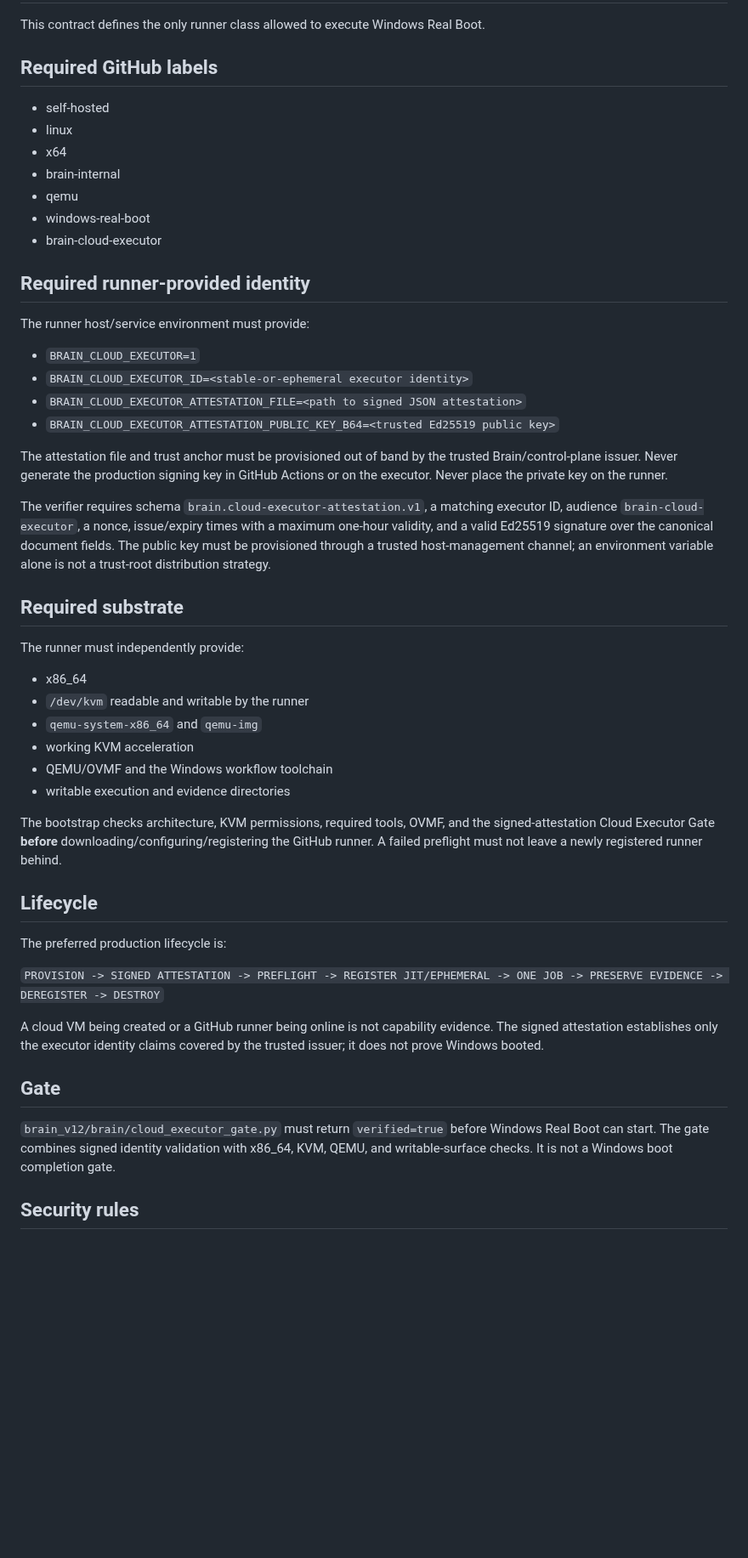
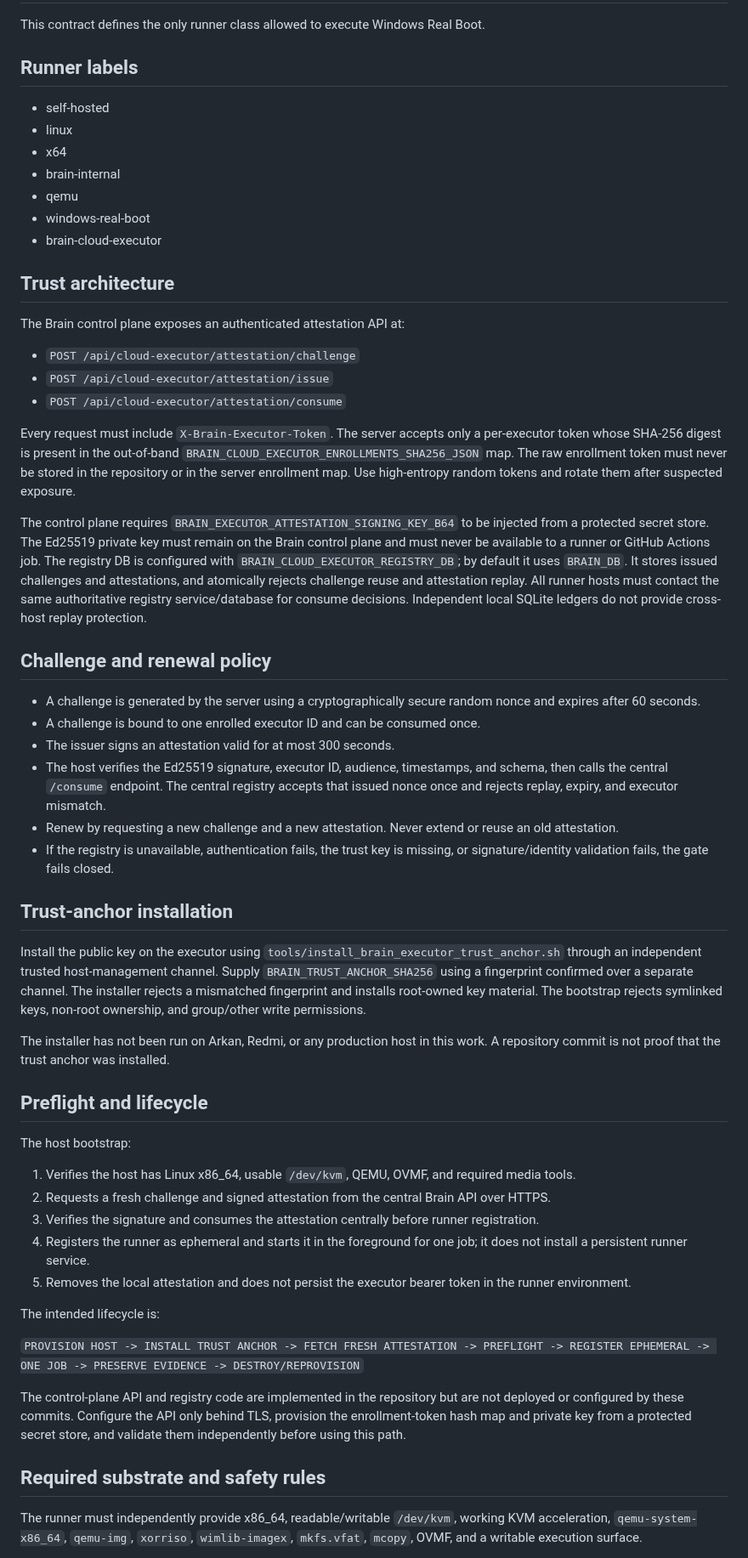
Before and after one commit to omarenserat1980/MySimpleProject, a Markdown page: brain_v12/CLOUD_EXECUTOR_RUNNER_CONTRACT.md, the part around one of its changes. Shown at 85% size. Drawn GitHub-style; blank space fills up the shorter version.

Commit message:
Document centralized issuer, replay policy and ephemeral runner lifecycle

```diff
--- a/brain_v12/CLOUD_EXECUTOR_RUNNER_CONTRACT.md
+++ b/brain_v12/CLOUD_EXECUTOR_RUNNER_CONTRACT.md
@@ -2,8 +2,7 @@
 
 This contract defines the only runner class allowed to execute Windows Real Boot.
 
-## Required GitHub labels
-
+## Runner labels
 - self-hosted
 - linux
 - x64
@@ -12,43 +11,48 @@ This contract defines the only runner class allowed to execute Windows Real Boot
 - windows-real-boot
 - brain-cloud-executor
 
-## Required runner-provided identity
+## Trust architecture
 
-The runner host/service environment must provide:
+The Brain control plane exposes an authenticated attestation API at:
+- `POST /api/cloud-executor/attestation/challenge`
+- `POST /api/cloud-executor/attestation/issue`
+- `POST /api/cloud-executor/attestation/consume`
 
-- `BRAIN_CLOUD_EXECUTOR=1`
-- `BRAIN_CLOUD_EXECUTOR_ID=<stable-or-ephemeral executor identity>`
-- `BRAIN_CLOUD_EXECUTOR_ATTESTATION_FILE=<path to signed JSON attestation>`
-- `BRAIN_CLOUD_EXECUTOR_ATTESTATION_PUBLIC_KEY_B64=<trusted Ed25519 public key>`
+Every request must include `X-Brain-Executor-Token`. The server accepts only a per-executor token whose SHA-256 digest is present in the out-of-band `BRAIN_CLOUD_EXECUTOR_ENROLLMENTS_SHA256_JSON` map. The raw enrollment token must never be stored in the repository or in the server enrollment map. Use high-entropy random tokens and rotate them after suspected exposure.
 
-The attestation file and trust anchor must be provisioned out of band by the trusted Brain/control-plane issuer. Never generate the production signing key in GitHub Actions or on the executor. Never place the private key on the runner.
+The control plane requires `BRAIN_EXECUTOR_ATTESTATION_SIGNING_KEY_B64` to be injected from a protected secret store. The Ed25519 private key must remain on the Brain control plane and must never be available to a runner or GitHub Actions job. The registry DB is configured with `BRAIN_CLOUD_EXECUTOR_REGISTRY_DB`; by default it uses `BRAIN_DB`. It stores issued challenges and attestations, and atomically rejects challenge reuse and attestation replay. All runner hosts must contact the same authoritative registry service/database for consume decisions. Independent local SQLite ledgers do not provide cross-host replay protection.
 
-The verifier requires schema `brain.cloud-executor-attestation.v1`, a matching executor ID, audience `brain-cloud-executor`, a nonce, issue/expiry times with a maximum one-hour validity, and a valid Ed25519 signature over the canonical document fields. The public key must be provisioned through a trusted host-management channel; an environment variable alone is not a trust-root distribution strategy.
+## Challenge and renewal policy
 
-## Required substrate
+- A challenge is generated by the server using a cryptographically secure random nonce and expires after 60 seconds.
+- A challenge is bound to one enrolled executor ID and can be consumed once.
+- The issuer signs an attestation valid for at most 300 seconds.
+- The host verifies the Ed25519 signature, executor ID, audience, timestamps, and schema, then calls the central `/consume` endpoint. The central registry accepts that issued nonce once and rejects replay, expiry, and executor mismatch.
+- Renew by requesting a new challenge and a new attestation. Never extend or reuse an old attestation.
+- If the registry is unavailable, authentication fails, the trust key is missing, or signature/identity validation fails, the gate fails closed.
 
-The runner must independently provide:
+## Trust-anchor installation
 
-- x86_64
-- `/dev/kvm` readable and writable by the runner
-- `qemu-system-x86_64` and `qemu-img`
-- working KVM acceleration
-- QEMU/OVMF and the Windows workflow toolchain
-- writable execution and evidence directories
+Install the public key on the executor using `tools/install_brain_executor_trust_anchor.sh` through an independent trusted host-management channel. Supply `BRAIN_TRUST_ANCHOR_SHA256` using a fingerprint confirmed over a separate channel. The installer rejects a mismatched fingerprint and installs root-owned key material. The bootstrap rejects symlinked keys, non-root ownership, and group/other write permissions.
 
-The bootstrap checks architecture, KVM permissions, required tools, OVMF, and the signed-attestation Cloud Executor Gate **before** downloading/configuring/registering the GitHub runner. A failed preflight must not leave a newly registered runner behind.
+The installer has not been run on Arkan, Redmi, or any production host in this work. A repository commit is not proof that the trust anchor was installed.
 
-## Lifecycle
+## Preflight and lifecycle
 
-The preferred production lifecycle is:
+The host bootstrap:
+1. Verifies the host has Linux x86_64, usable `/dev/kvm`, QEMU, OVMF, and required media tools.
+2. Requests a fresh challenge and signed attestation from the central Brain API over HTTPS.
+3. Verifies the signature and consumes the attestation centrally before runner registration.
+4. Registers the runner as ephemeral and starts it in the foreground for one job; it does not install a persistent runner service.
+5. Removes the local attestation and does not persist the executor bearer token in the runner environment.
 
-`PROVISION -> SIGNED ATTESTATION -> PREFLIGHT -> REGISTER JIT/EPHEMERAL -> ONE JOB -> PRESERVE EVIDENCE -> DEREGISTER -> DESTROY`
+The intended lifecycle is:
 
-A cloud VM being created or a GitHub runner being online is not capability evidence. The signed attestation establishes only the executor identity claims covered by the trusted issuer; it does not prove Windows booted.
+`PROVISION HOST -> INSTALL TRUST ANCHOR -> FETCH FRESH ATTESTATION -> PREFLIGHT -> REGISTER EPHEMERAL -> ONE JOB -> PRESERVE EVIDENCE -> DESTROY/REPROVISION`
 
-## Gate
+The control-plane API and registry code are implemented in the repository but are not deployed or configured by these commits. Configure the API only behind TLS, provision the enrollment-token hash map and private key from a protected secret store, and validate them independently before using this path.
 
-`brain_v12/brain/cloud_executor_gate.py` must return `verified=true` before Windows Real Boot can start. The gate combines signed identity validation with x86_64, KVM, QEMU, and writable-surface checks. It is not a Windows boot completion gate.
+## Required substrate and safety rules
 
-## Security rules
+The runner must independently provide x86_64, readable/writable `/dev/kvm`, working KVM acceleration, `qemu-system-x86_64`, `qemu-img`, `xorriso`, `wimlib-imagex`, `mkfs.vfat`, `mcopy`, OVMF, and a writable execution surface.
 
```
Also changed, not shown: other parts of brain_v12/CLOUD_EXECUTOR_RUNNER_CONTRACT.md (+6 -15 lines).
